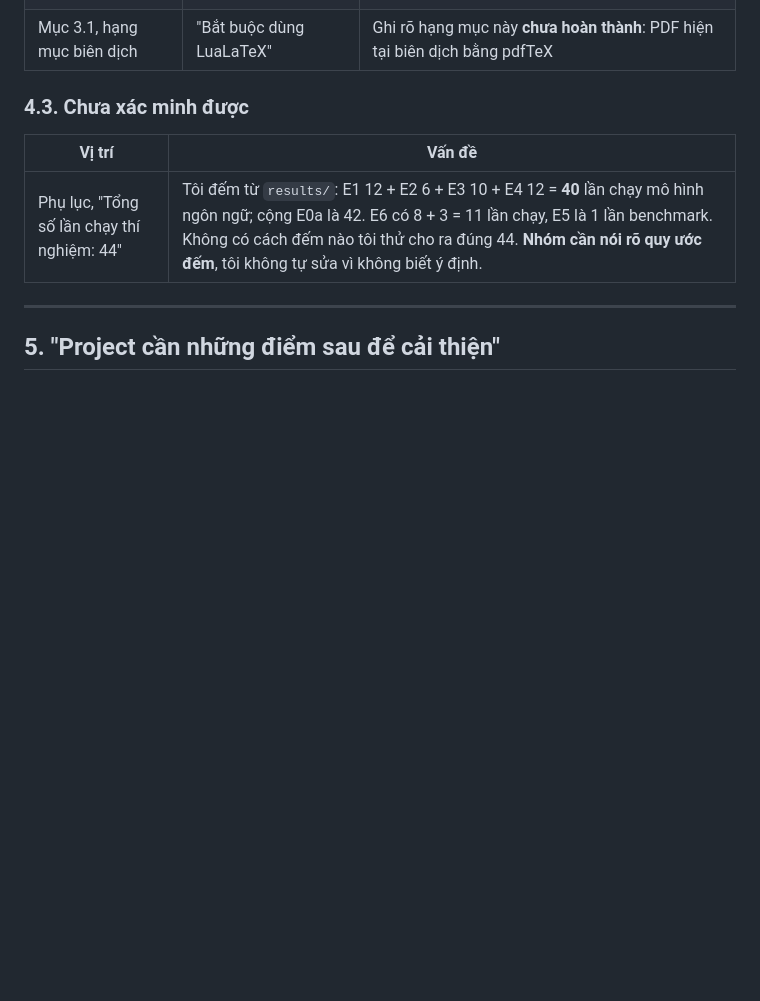
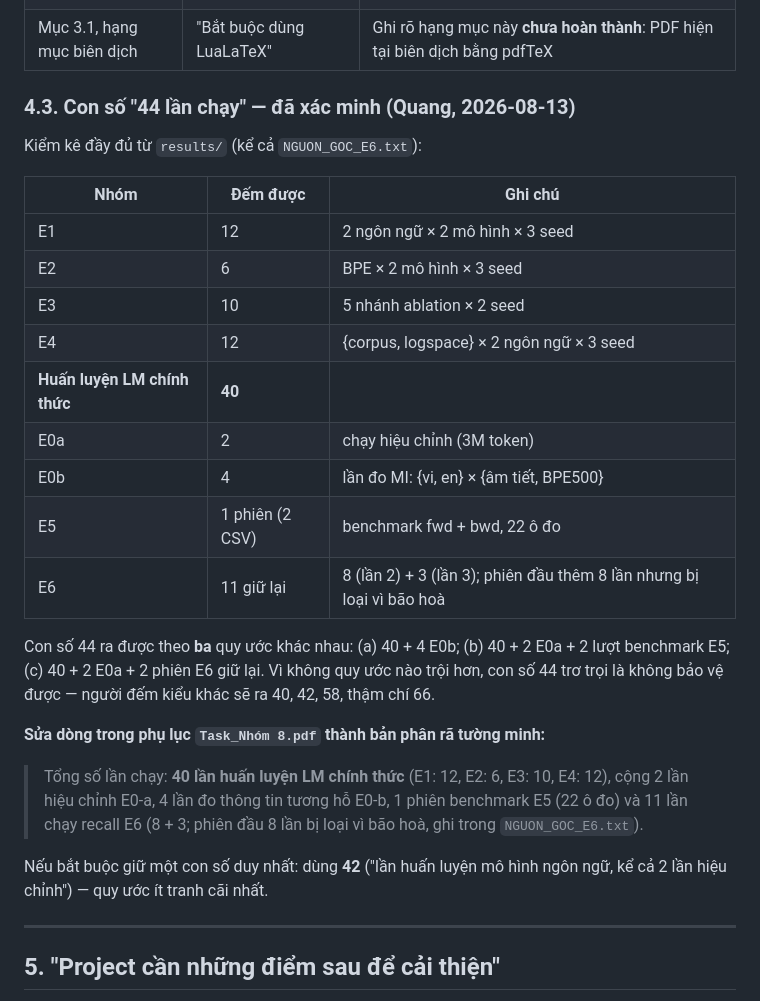
Before and after one commit to KienNguyenDev2711/Hyena-Attention-Study, a Markdown page: docs/05_phan_cong_sua_bao_cao.md, the part around the change. Rendered like a GitHub page; blank space fills up the shorter version.

Commit message:
docs: resolve the 44-run count with a full results inventory

```diff
--- a/docs/05_phan_cong_sua_bao_cao.md
+++ b/docs/05_phan_cong_sua_bao_cao.md
@@ -156,11 +156,35 @@ Phụ lục trang 5 của file gốc, các dòng sau tôi đã tính lại từ
 | Mục 3.2, ghi chú phép kiểm ngược | "bản đúng rò rỉ 1e-16, bản cố tình sai 9e-1" | "bản đúng rò rỉ dưới 1e-15, bản cố tình sai vượt ngưỡng 1e-6". Hai con số cũ lấy từ test **không đặt seed**; tôi chạy lại ra 3,78e-16 và 1,98 |
 | Mục 3.1, hạng mục biên dịch | "Bắt buộc dùng LuaLaTeX" | Ghi rõ hạng mục này **chưa hoàn thành**: PDF hiện tại biên dịch bằng pdfTeX |
 
-### 4.3. Chưa xác minh được
+### 4.3. Con số "44 lần chạy" — đã xác minh (Quang, 2026-08-13)
 
-| Vị trí | Vấn đề |
-|---|---|
-| Phụ lục, "Tổng số lần chạy thí nghiệm: 44" | Tôi đếm từ `results/`: E1 12 + E2 6 + E3 10 + E4 12 = **40** lần chạy mô hình ngôn ngữ; cộng E0a là 42. E6 có 8 + 3 = 11 lần chạy, E5 là 1 lần benchmark. Không có cách đếm nào tôi thử cho ra đúng 44. **Nhóm cần nói rõ quy ước đếm**, tôi không tự sửa vì không biết ý định. |
+Kiểm kê đầy đủ từ `results/` (kể cả `NGUON_GOC_E6.txt`):
+
+| Nhóm | Đếm được | Ghi chú |
+|---|---|---|
+| E1 | 12 | 2 ngôn ngữ × 2 mô hình × 3 seed |
+| E2 | 6 | BPE × 2 mô hình × 3 seed |
+| E3 | 10 | 5 nhánh ablation × 2 seed |
+| E4 | 12 | {corpus, logspace} × 2 ngôn ngữ × 3 seed |
+| **Huấn luyện LM chính thức** | **40** | |
+| E0a | 2 | chạy hiệu chỉnh (3M token) |
+| E0b | 4 | lần đo MI: {vi, en} × {âm tiết, BPE500} |
+| E5 | 1 phiên (2 CSV) | benchmark fwd + bwd, 22 ô đo |
+| E6 | 11 giữ lại | 8 (lần 2) + 3 (lần 3); phiên đầu thêm 8 lần nhưng bị loại vì bão hoà |
+
+Con số 44 ra được theo **ba** quy ước khác nhau: (a) 40 + 4 E0b; (b) 40 + 2 E0a + 2 lượt
+benchmark E5; (c) 40 + 2 E0a + 2 phiên E6 giữ lại. Vì không quy ước nào trội hơn, con số
+44 trơ trọi là không bảo vệ được — người đếm kiểu khác sẽ ra 40, 42, 58, thậm chí 66.
+
+**Sửa dòng trong phụ lục `Task_Nhóm 8.pdf` thành bản phân rã tường minh:**
+
+> Tổng số lần chạy: **40 lần huấn luyện LM chính thức** (E1: 12, E2: 6, E3: 10, E4: 12),
+> cộng 2 lần hiệu chỉnh E0-a, 4 lần đo thông tin tương hỗ E0-b, 1 phiên benchmark E5
+> (22 ô đo) và 11 lần chạy recall E6 (8 + 3; phiên đầu 8 lần bị loại vì bão hoà, ghi
+> trong `NGUON_GOC_E6.txt`).
+
+Nếu bắt buộc giữ một con số duy nhất: dùng **42** ("lần huấn luyện mô hình ngôn ngữ, kể cả
+2 lần hiệu chỉnh") — quy ước ít tranh cãi nhất.
 
 ---
 
```
